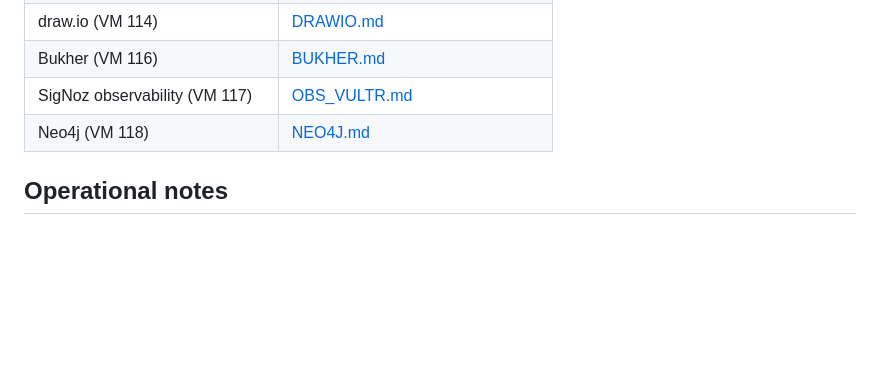
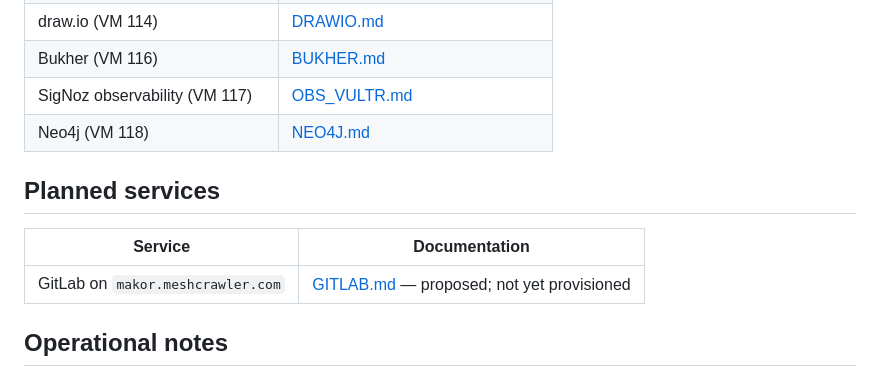
Before and after one commit to stephenVertex/proxmox-notes, a Markdown page: README.md, the part around the change. GitHub-like rendering; blank space fills up the shorter version.

```diff
--- a/README.md
+++ b/README.md
@@ -79,6 +79,12 @@ procedures (especially SigNoz and Neo4j).
 | SigNoz observability (VM 117) | [OBS_VULTR.md](OBS_VULTR.md) |
 | Neo4j (VM 118) | [NEO4J.md](NEO4J.md) |
 
+## Planned services
+
+| Service | Documentation |
+|---|---|
+| GitLab on `makor.meshcrawler.com` | [GITLAB.md](GITLAB.md) — proposed; not yet provisioned |
+
 ## Operational notes
 
 - `docuseal` and `bukher` did not respond to the QEMU guest-agent query during
```
Also changed, not shown: GITLAB.md (added, +320 -0 lines).
